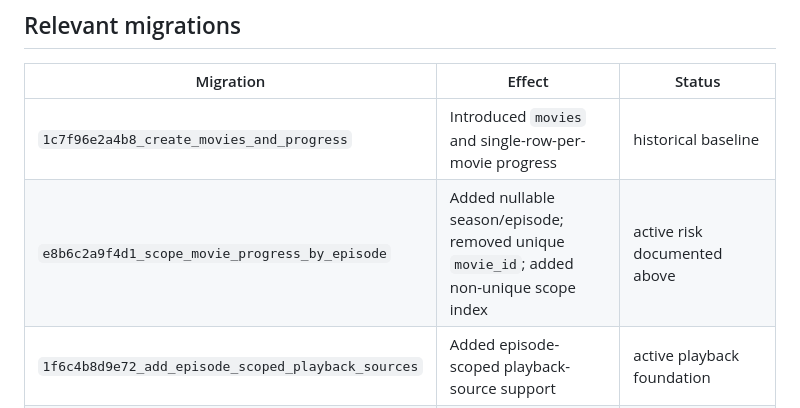
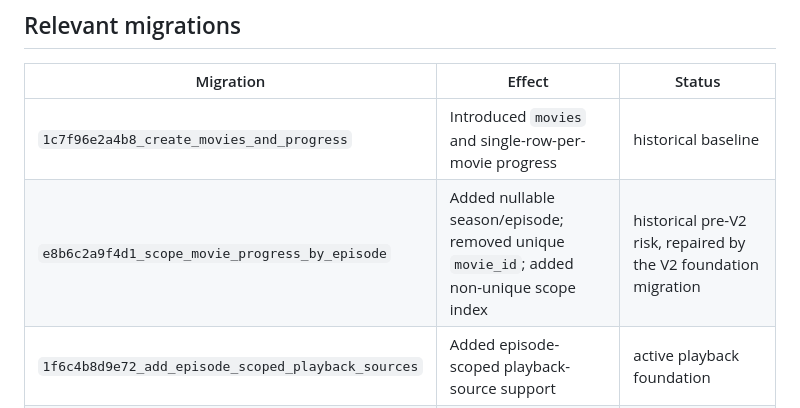
Before and after one commit to Dragon0WaTTyler/dragon-dashboardv2, a Markdown page: docs/movies/MOVIES_V2_CURRENT_STATE.md, the part around the change. Drawn GitHub-style.

```diff
--- a/docs/movies/MOVIES_V2_CURRENT_STATE.md
+++ b/docs/movies/MOVIES_V2_CURRENT_STATE.md
@@ -672,7 +672,7 @@ claim that every Jackett/provider setup is available locally.
 | Migration | Effect | Status |
 | --- | --- | --- |
 | `1c7f96e2a4b8_create_movies_and_progress` | Introduced `movies` and single-row-per-movie progress | historical baseline |
-| `e8b6c2a9f4d1_scope_movie_progress_by_episode` | Added nullable season/episode; removed unique `movie_id`; added non-unique scope index | active risk documented above |
+| `e8b6c2a9f4d1_scope_movie_progress_by_episode` | Added nullable season/episode; removed unique `movie_id`; added non-unique scope index | historical pre-V2 risk, repaired by the V2 foundation migration |
 | `1f6c4b8d9e72_add_episode_scoped_playback_sources` | Added episode-scoped playback-source support | active playback foundation |
 | `af6c42e9b831_add_isolated_playback_sources` | Isolated source and magnet persistence | active playback foundation |
 | `d4a8f2c9e731_add_playback_provider_foundation` | Added provider/source scope and a source uniqueness invariant | active playback foundation |
```
Also changed, not shown: docs/movies/CINEJOY_FEATURE_MATRIX.md (+2 -2 lines).
